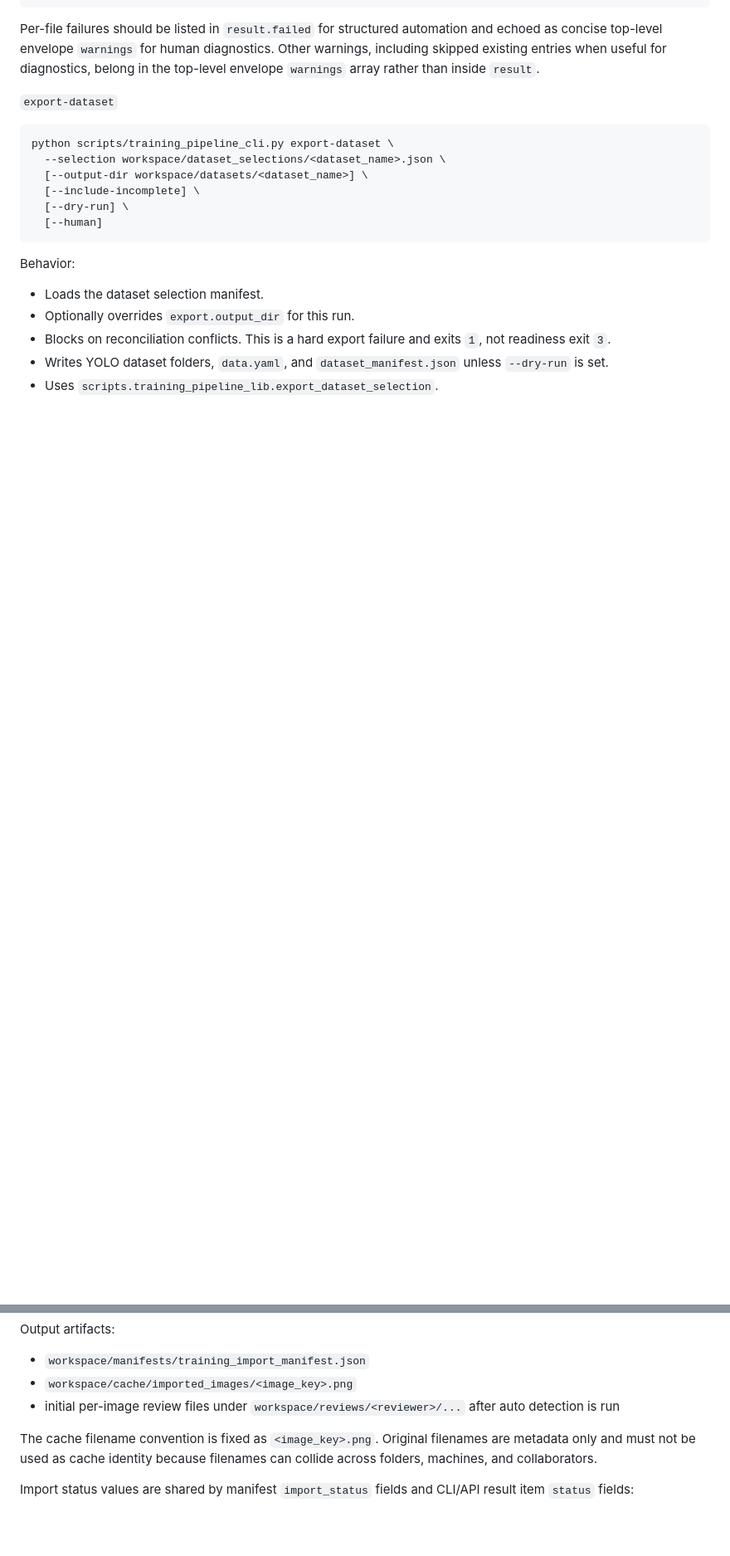
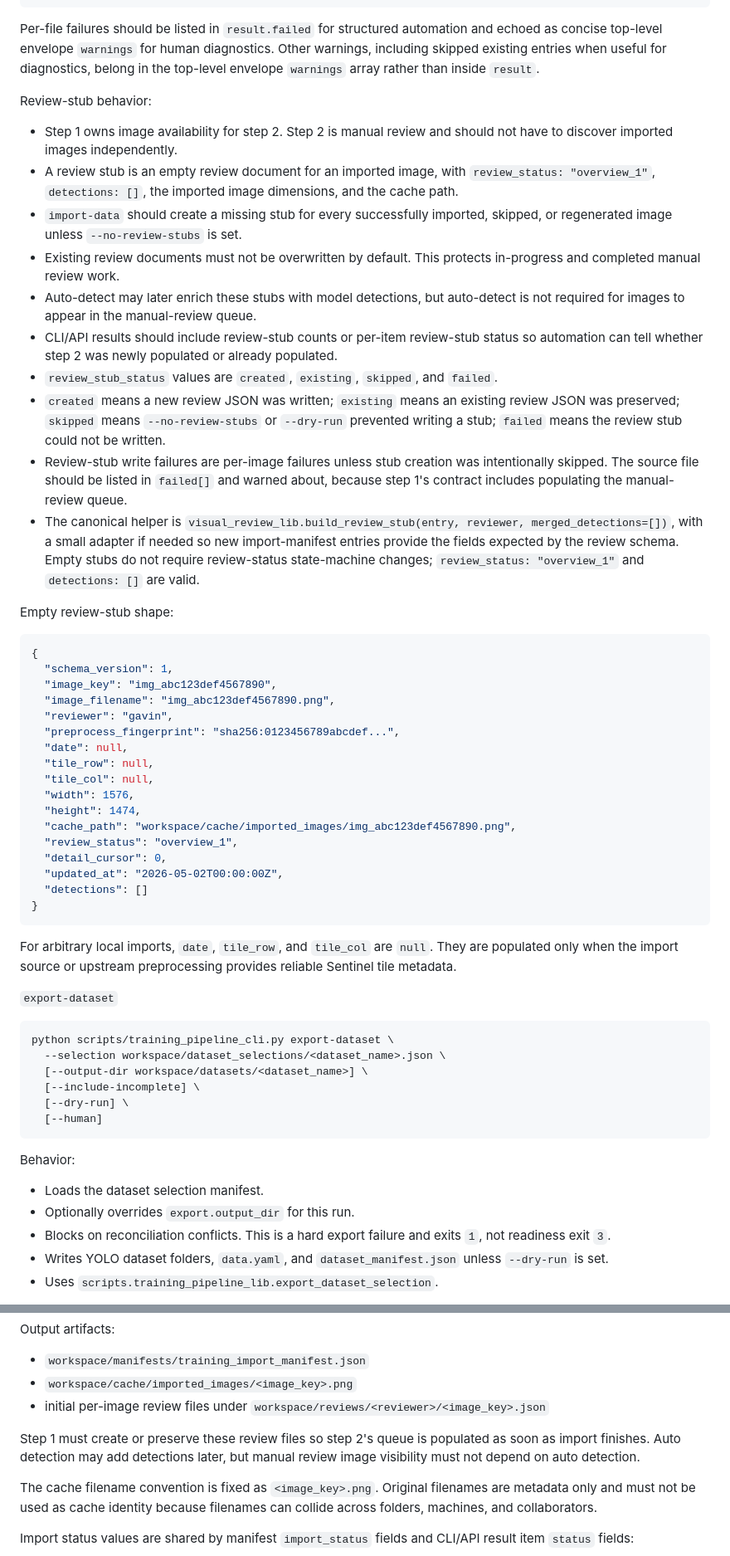
Before and after one commit to gavingavinchan/OpenDarkSTS, a Markdown page: docs/training_pipeline_plan.md, 2 parts joined by grey strips. Shown at 83% size. Rendered like a GitHub page; blank space fills up the shorter version.

Commit message:
Clarify import review stub contract

````diff
--- a/docs/training_pipeline_plan.md
+++ b/docs/training_pipeline_plan.md
@@ -219,6 +233,43 @@ JSON `result` should include:
 ```
 
 Per-file failures should be listed in `result.failed` for structured automation and echoed as concise top-level envelope `warnings` for human diagnostics. Other warnings, including skipped existing entries when useful for diagnostics, belong in the top-level envelope `warnings` array rather than inside `result`.
+
+Review-stub behavior:
+
+- Step 1 owns image availability for step 2. Step 2 is manual review and should not have to discover imported images independently.
+- A review stub is an empty review document for an imported image, with `review_status: "overview_1"`, `detections: []`, the imported image dimensions, and the cache path.
+- `import-data` should create a missing stub for every successfully imported, skipped, or regenerated image unless `--no-review-stubs` is set.
+- Existing review documents must not be overwritten by default. This protects in-progress and completed manual review work.
+- Auto-detect may later enrich these stubs with model detections, but auto-detect is not required for images to appear in the manual-review queue.
+- CLI/API results should include review-stub counts or per-item review-stub status so automation can tell whether step 2 was newly populated or already populated.
+- `review_stub_status` values are `created`, `existing`, `skipped`, and `failed`.
+- `created` means a new review JSON was written; `existing` means an existing review JSON was preserved; `skipped` means `--no-review-stubs` or `--dry-run` prevented writing a stub; `failed` means the review stub could not be written.
+- Review-stub write failures are per-image failures unless stub creation was intentionally skipped. The source file should be listed in `failed[]` and warned about, because step 1's contract includes populating the manual-review queue.
+- The canonical helper is `visual_review_lib.build_review_stub(entry, reviewer, merged_detections=[])`, with a small adapter if needed so new import-manifest entries provide the fields expected by the review schema. Empty stubs do not require review-status state-machine changes; `review_status: "overview_1"` and `detections: []` are valid.
+
+Empty review-stub shape:
+
+```json
+{
+  "schema_version": 1,
+  "image_key": "img_abc123def4567890",
+  "image_filename": "img_abc123def4567890.png",
+  "reviewer": "gavin",
+  "preprocess_fingerprint": "sha256:0123456789abcdef...",
+  "date": null,
+  "tile_row": null,
+  "tile_col": null,
+  "width": 1576,
+  "height": 1474,
+  "cache_path": "workspace/cache/imported_images/img_abc123def4567890.png",
+  "review_status": "overview_1",
+  "detail_cursor": 0,
+  "updated_at": "2026-05-02T00:00:00Z",
+  "detections": []
+}
+```
+
+For arbitrary local imports, `date`, `tile_row`, and `tile_col` are `null`. They are populated only when the import source or upstream preprocessing provides reliable Sentinel tile metadata.
 
 `export-dataset`
 
@@ -791,7 +842,9 @@ Output artifacts:
 
 - `workspace/manifests/training_import_manifest.json`
 - `workspace/cache/imported_images/<image_key>.png`
-- initial per-image review files under `workspace/reviews/<reviewer>/...` after auto detection is run
+- initial per-image review files under `workspace/reviews/<reviewer>/<image_key>.json`
+
+Step 1 must create or preserve these review files so step 2's queue is populated as soon as import finishes. Auto detection may add detections later, but manual review image visibility must not depend on auto detection.
 
 The cache filename convention is fixed as `<image_key>.png`. Original filenames are metadata only and must not be used as cache identity because filenames can collide across folders, machines, and collaborators.
 
````
Also changed, not shown: other parts of docs/training_pipeline_plan.md (+36 -4 lines).
